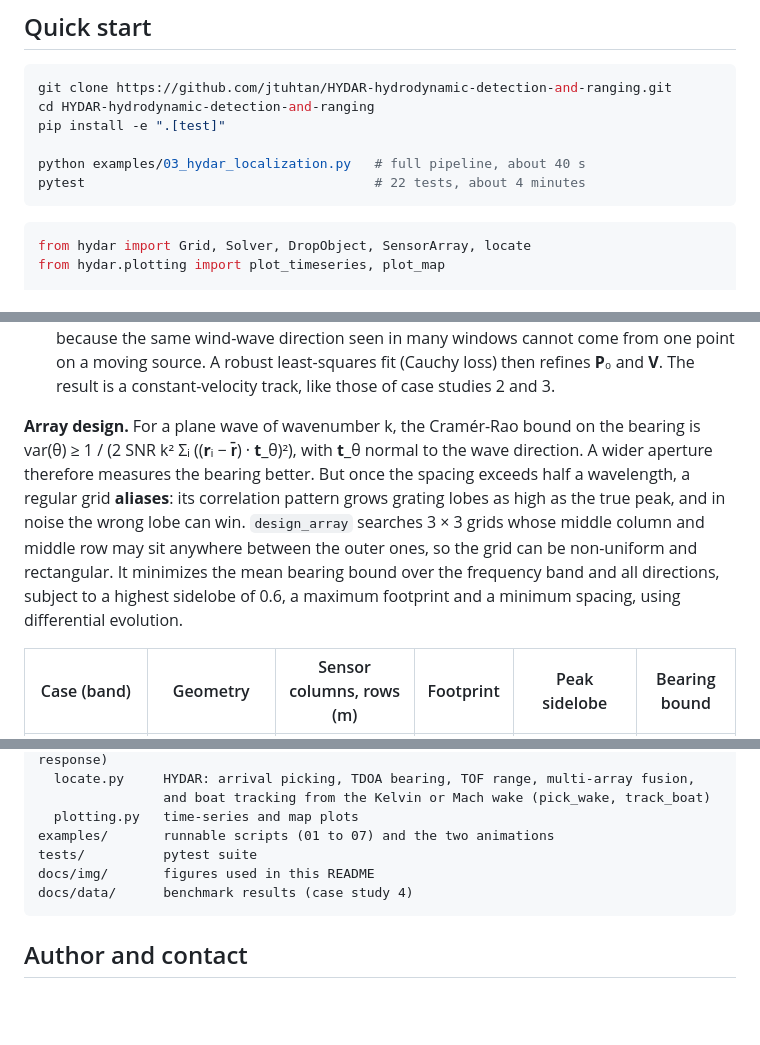
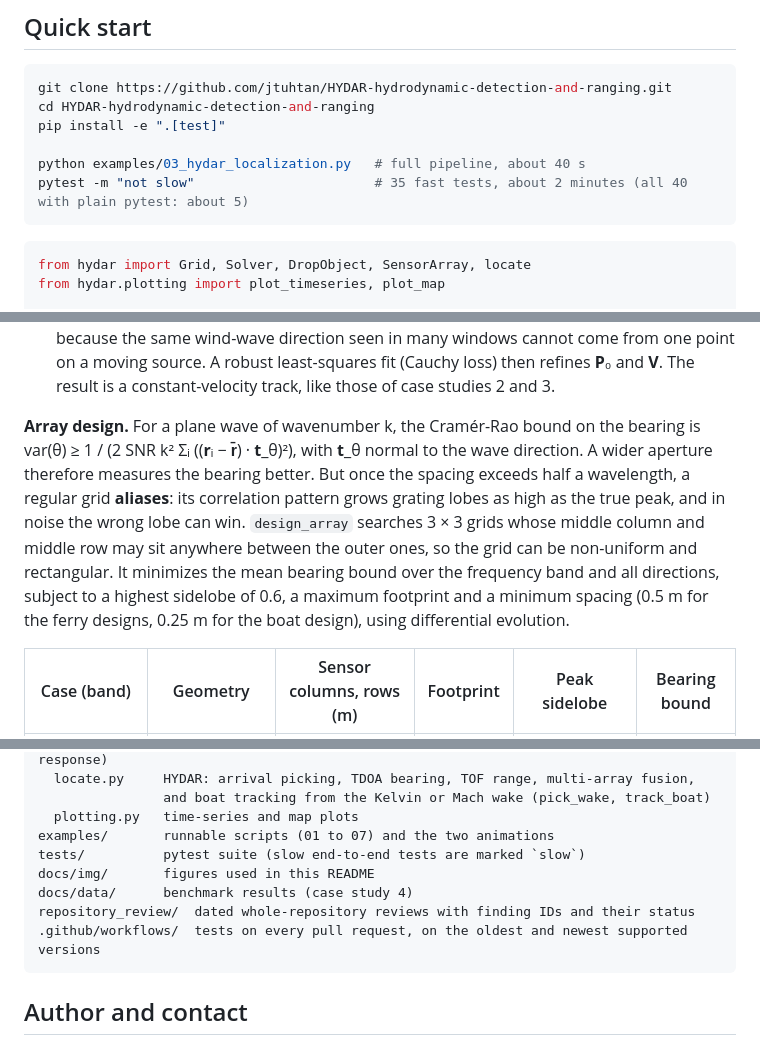
Before and after one commit to jtuhtan/HYDAR-hydrodynamic-detection-and-ranging, a Markdown page: README.md, 3 parts joined by grey strips. GitHub-like rendering; blank space fills up the shorter version.

````diff
--- a/README.md
+++ b/README.md
@@ -29,7 +29,7 @@ cd HYDAR-hydrodynamic-detection-and-ranging
 pip install -e ".[test]"
 
 python examples/03_hydar_localization.py   # full pipeline, about 40 s
-pytest                                     # 22 tests, about 4 minutes
+pytest -m "not slow"                       # 35 fast tests, about 2 minutes (all 40 with plain pytest: about 5)
 ```
 
 ```python
@@ -192,7 +192,7 @@ The Kelvin angle, the cusp and the chirp all follow from these two equations in
 2. **Detection.** A (time, frequency) cell becomes an observation when ρ ≥ 0.9 (a coherent wave crosses the array) and its power is at least 3 times the median of that frequency over the record (something transient has arrived). A stationary wind sea sits at the median and fails the second test.
 3. **Tracking.** Every observation, from any number of arrays, gives one linear equation for **V** (stationarity) and, once **V** is known, one for **P**₀ (rays). A RANSAC search finds the velocity and start position that most observations agree with. The ray equation rejects wind waves, because the same wind-wave direction seen in many windows cannot come from one point on a moving source. A robust least-squares fit (Cauchy loss) then refines **P**₀ and **V**. The result is a constant-velocity track, like those of case studies 2 and 3.
 
-**Array design.** For a plane wave of wavenumber k, the Cramér-Rao bound on the bearing is var(θ) ≥ 1 / (2 SNR k² Σᵢ ((**r**ᵢ − **r̄**) · **t**_θ)²), with **t**_θ normal to the wave direction. A wider aperture therefore measures the bearing better. But once the spacing exceeds half a wavelength, a regular grid **aliases**: its correlation pattern grows grating lobes as high as the true peak, and in noise the wrong lobe can win. `design_array` searches 3 × 3 grids whose middle column and middle row may sit anywhere between the outer ones, so the grid can be non-uniform and rectangular. It minimizes the mean bearing bound over the frequency band and all directions, subject to a highest sidelobe of 0.6, a maximum footprint and a minimum spacing, using differential evolution.
+**Array design.** For a plane wave of wavenumber k, the Cramér-Rao bound on the bearing is var(θ) ≥ 1 / (2 SNR k² Σᵢ ((**r**ᵢ − **r̄**) · **t**_θ)²), with **t**_θ normal to the wave direction. A wider aperture therefore measures the bearing better. But once the spacing exceeds half a wavelength, a regular grid **aliases**: its correlation pattern grows grating lobes as high as the true peak, and in noise the wrong lobe can win. `design_array` searches 3 × 3 grids whose middle column and middle row may sit anywhere between the outer ones, so the grid can be non-uniform and rectangular. It minimizes the mean bearing bound over the frequency band and all directions, subject to a highest sidelobe of 0.6, a maximum footprint and a minimum spacing (0.5 m for the ferry designs, 0.25 m for the boat design), using differential evolution.
 
 | Case (band) | Geometry | Sensor columns, rows (m) | Footprint | Peak sidelobe | Bearing bound |
 |---|---|---|---|---|---|
@@ -372,9 +374,11 @@ hydar/
                 and boat tracking from the Kelvin or Mach wake (pick_wake, track_boat)
   plotting.py   time-series and map plots
 examples/       runnable scripts (01 to 07) and the two animations
-tests/          pytest suite
+tests/          pytest suite (slow end-to-end tests are marked `slow`)
 docs/img/       figures used in this README
 docs/data/      benchmark results (case study 4)
+repository_review/  dated whole-repository reviews with finding IDs and their status
+.github/workflows/  tests on every pull request, on the oldest and newest supported versions
 ```
 
 ## Author and contact
````
Also changed, not shown: other parts of README.md (+10 -8 lines), CHANGELOG.md (+19 -1 lines), docs/img/fig07_vessel_localization.png, 3 other files.
